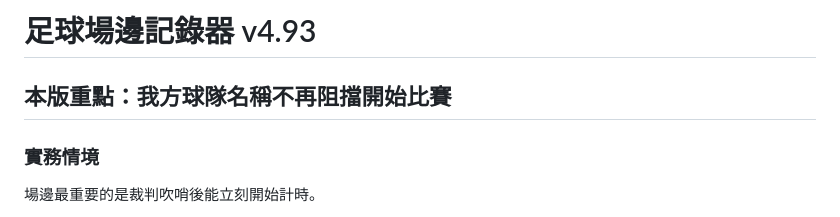
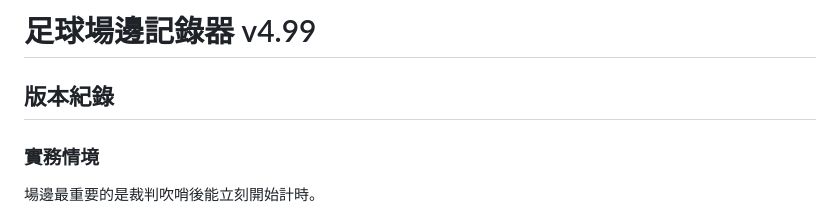
Before and after one commit to bruce690813/football-marker, a Markdown page: README.md, the part around the change. GitHub-like rendering.

```diff
--- a/README.md
+++ b/README.md
@@ -1,6 +1,5 @@
-# 足球場邊記錄器 v4.93
-
-## 本版重點：我方球隊名稱不再阻擋開始比賽
+# 足球場邊記錄器 v4.99
+## 版本紀錄
 
 ### 實務情境
 場邊最重要的是裁判吹哨後能立刻開始計時。
```
Also changed, not shown: SECURITY_CHECKLIST.md (+1 -0 lines).
